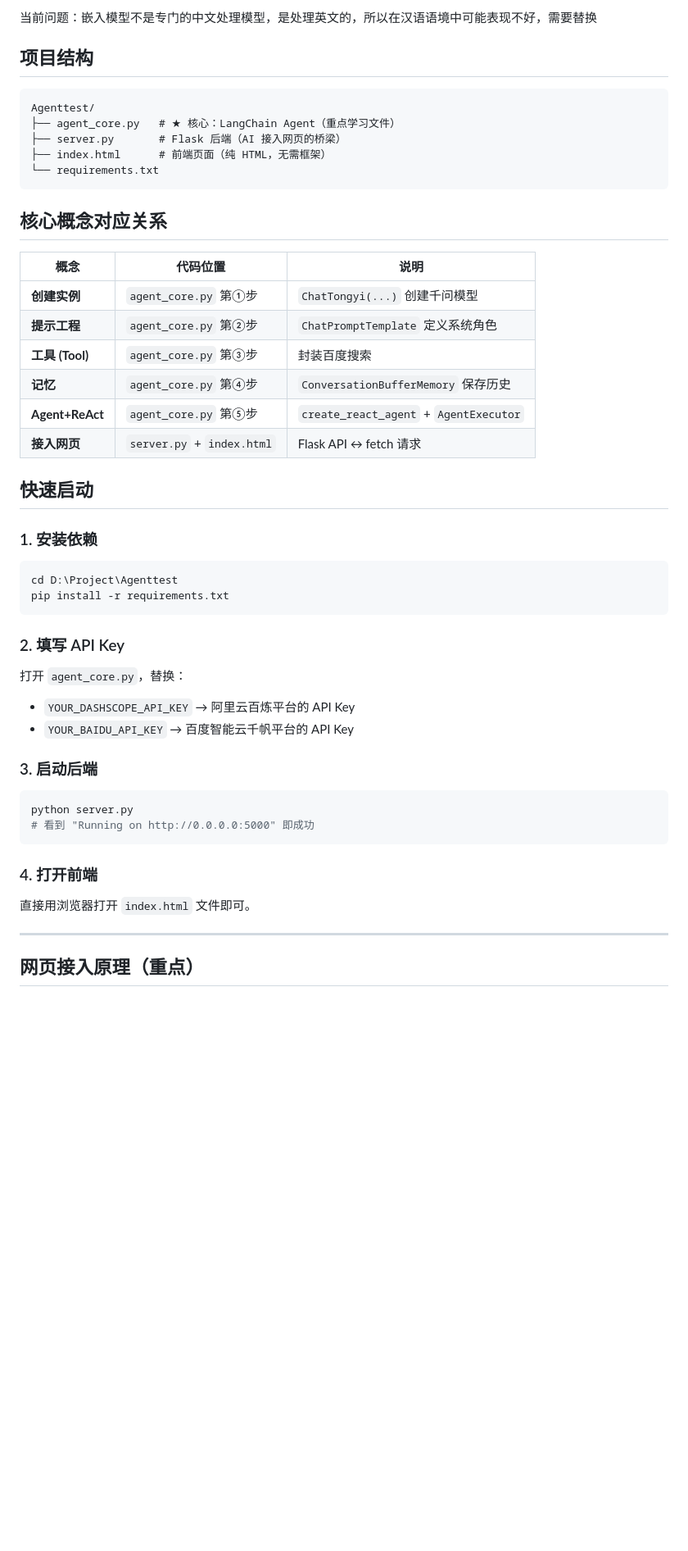
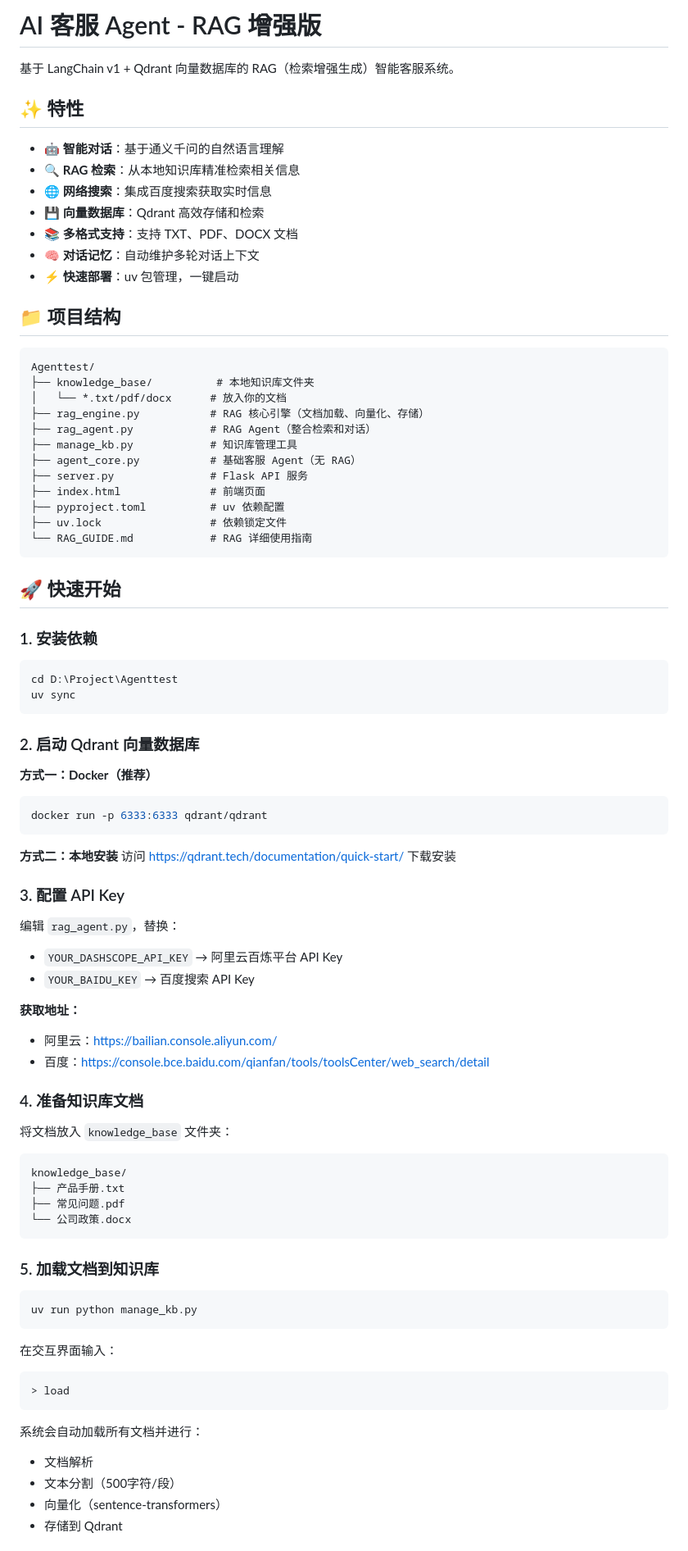
Before and after one commit to KamisanaAtair/AQ-robot, a Markdown page: README.md, the part around one of its changes. Shown at 82% size. Drawn GitHub-style; blank space fills up the shorter version.

````diff
--- a/README.md
+++ b/README.md
@@ -1,47 +1,87 @@
-当前问题：嵌入模型不是专门的中文处理模型，是处理英文的，所以在汉语语境中可能表现不好，需要替换
+# AI 客服 Agent - RAG 增强版
 
-## 项目结构
+基于 LangChain v1 + Qdrant 向量数据库的 RAG（检索增强生成）智能客服系统。
+
+## ✨ 特性
+
+- 🤖 **智能对话**：基于通义千问的自然语言理解
+- 🔍 **RAG 检索**：从本地知识库精准检索相关信息
+- 🌐 **网络搜索**：集成百度搜索获取实时信息
+- 💾 **向量数据库**：Qdrant 高效存储和检索
+- 📚 **多格式支持**：支持 TXT、PDF、DOCX 文档
+- 🧠 **对话记忆**：自动维护多轮对话上下文
+- ⚡ **快速部署**：uv 包管理，一键启动
+
+## 📁 项目结构
+
 ```
 Agenttest/
-├── agent_core.py   # ★ 核心：LangChain Agent（重点学习文件）
-├── server.py       # Flask 后端（AI 接入网页的桥梁）
-├── index.html      # 前端页面（纯 HTML，无需框架）
-└── requirements.txt
+├── knowledge_base/          # 本地知识库文件夹
+│   └── *.txt/pdf/docx      # 放入你的文档
+├── rag_engine.py           # RAG 核心引擎（文档加载、向量化、存储）
+├── rag_agent.py            # RAG Agent（整合检索和对话）
+├── manage_kb.py            # 知识库管理工具
+├── agent_core.py           # 基础客服 Agent（无 RAG）
+├── server.py               # Flask API 服务
+├── index.html              # 前端页面
+├── pyproject.toml          # uv 依赖配置
+├── uv.lock                 # 依赖锁定文件
+└── RAG_GUIDE.md            # RAG 详细使用指南
 ```
 
-## 核心概念对应关系
-
-| 概念 | 代码位置 | 说明 |
-|------|---------|------|
-| **创建实例** | `agent_core.py` 第①步 | `ChatTongyi(...)` 创建千问模型 |
-| **提示工程** | `agent_core.py` 第②步 | `ChatPromptTemplate` 定义系统角色 |
-| **工具 (Tool)** | `agent_core.py` 第③步 | 封装百度搜索 |
-| **记忆** | `agent_core.py` 第④步 | `ConversationBufferMemory` 保存历史 |
-| **Agent+ReAct** | `agent_core.py` 第⑤步 | `create_react_agent` + `AgentExecutor` |
-| **接入网页** | `server.py` + `index.html` | Flask API ↔ fetch 请求 |
-
-## 快速启动
+## 🚀 快速开始
 
 ### 1. 安装依赖
+
 ```bash
 cd D:\Project\Agenttest
-pip install -r requirements.txt
+uv sync
 ```
 
-### 2. 填写 API Key
-打开 `agent_core.py`，替换：
-- `YOUR_DASHSCOPE_API_KEY` → 阿里云百炼平台的 API Key
-- `YOUR_BAIDU_API_KEY` → 百度智能云千帆平台的 API Key
+### 2. 启动 Qdrant 向量数据库
 
-### 3. 启动后端
+**方式一：Docker（推荐）**
 ```bash
-python server.py
-# 看到 "Running on http://0.0.0.0:5000" 即成功
+docker run -p 6333:6333 qdrant/qdrant
 ```
 
-### 4. 打开前端
-直接用浏览器打开 `index.html` 文件即可。
+**方式二：本地安装**
+访问 https://qdrant.tech/documentation/quick-start/ 下载安装
 
----
+### 3. 配置 API Key
 
-## 网页接入原理（重点）
+编辑 `rag_agent.py`，替换：
+- `YOUR_DASHSCOPE_API_KEY` → 阿里云百炼平台 API Key
+- `YOUR_BAIDU_KEY` → 百度搜索 API Key
+
+**获取地址：**
+- 阿里云：https://bailian.console.aliyun.com/
+- 百度：https://console.bce.baidu.com/qianfan/tools/toolsCenter/web_search/detail
+
+### 4. 准备知识库文档
+
+将文档放入 `knowledge_base` 文件夹：
+```
+knowledge_base/
+├── 产品手册.txt
+├── 常见问题.pdf
+└── 公司政策.docx
+```
+
+### 5. 加载文档到知识库
+
+```bash
+uv run python manage_kb.py
+```
+
+在交互界面输入：
+```
+> load
+```
+
+系统会自动加载所有文档并进行：
+- 文档解析
+- 文本分割（500字符/段）
+- 向量化（sentence-transformers）
+- 存储到 Qdrant
+
````
Also changed, not shown: other parts of README.md (+110 -46 lines).
